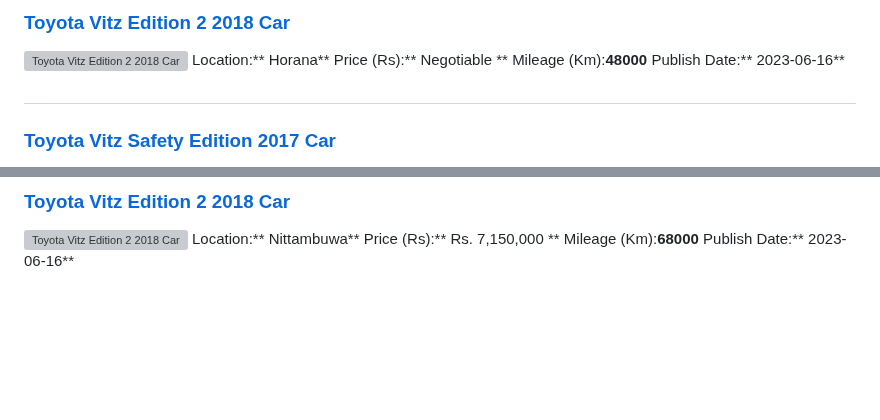
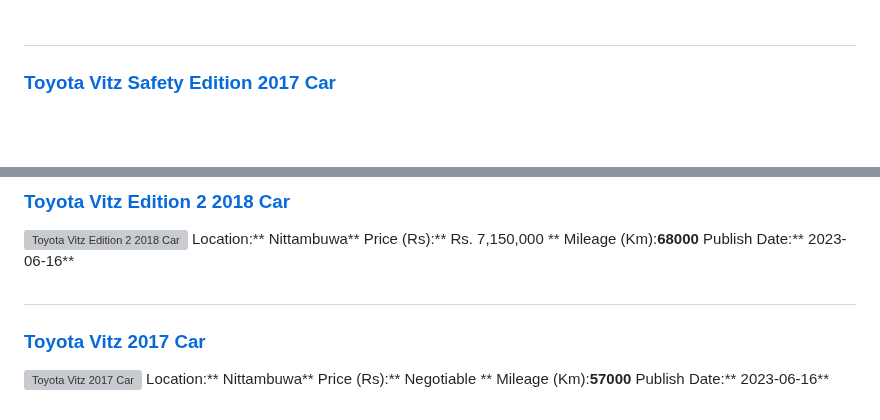
Before and after one commit to dilansalinda/AutomobileSeeker, a Markdown page: data.md, 2 parts joined by grey strips. Drawn GitHub-style; blank space fills up the shorter version; grey boxes are pictures that could not be loaded.

```diff
--- a/data.md
+++ b/data.md
@@ -1,11 +1,3 @@
-
-##
-### [Toyota Vitz Edition 2 2018 Car](https://riyasewana.com/buy/toyota-vitz-edition-sale-horana-6498848)
-![Toyota Vitz Edition 2 2018 Car](//riyasewana.com/thumb/thumbtoyota-vitz-edition-2018-1623150612813.jpg)
-Location:** Horana**
-Price (Rs):** Negotiable **
-Mileage (Km):**48000**
-Publish Date:** 2023-06-16**
 
 ##
 ### [Toyota Vitz Safety Edition 2017 Car](https://riyasewana.com/buy/toyota-vitz-safety-sale-colombo-6498826)
@@ -318,3 +310,11 @@ Location:** Nittambuwa**
 Price (Rs):** Rs. 7,150,000 **
 Mileage (Km):**68000**
 Publish Date:** 2023-06-16**
+
+##
+### [Toyota Vitz 2017 Car](https://riyasewana.com/buy/toyota-vitz-sale-nittambuwa-6495939)
+![Toyota Vitz 2017 Car](//riyasewana.com/thumb/thumbtoyota-vitz-161214164361.jpg)
+Location:** Nittambuwa**
+Price (Rs):** Negotiable **
+Mileage (Km):**57000**
+Publish Date:** 2023-06-16**
```
